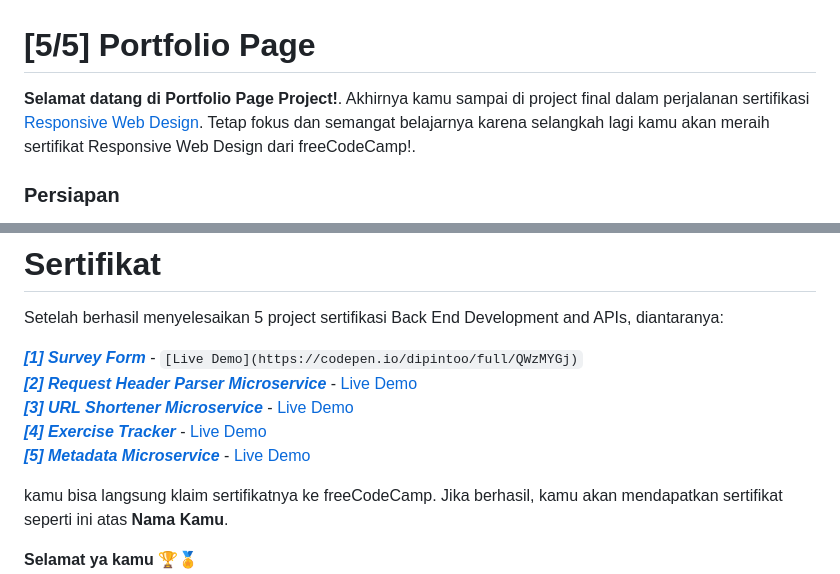
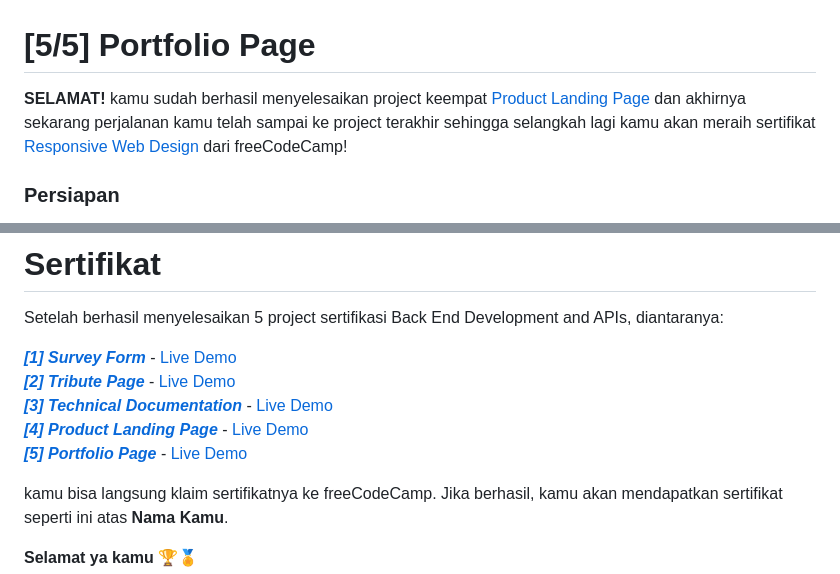
Before and after one commit to dipintoo/freeCodeCamp_Portfolio-Page, a Markdown page: README.md, 2 parts joined by grey strips. Rendered like a GitHub page.

```diff
--- a/README.md
+++ b/README.md
@@ -1,6 +1,6 @@
 # [5/5] Portfolio Page
 
-**Selamat datang di Portfolio Page Project!**. Akhirnya kamu sampai di project final dalam perjalanan sertifikasi [Responsive Web Design](https://www.freecodecamp.org/learn/2022/responsive-web-design/). Tetap fokus dan semangat belajarnya karena selangkah lagi kamu akan meraih sertifikat Responsive Web Design dari freeCodeCamp!.
+**SELAMAT!** kamu sudah berhasil menyelesaikan project keempat [Product Landing Page](https://github.com/dipintoo/freeCodeCamp_Product-Landing-Page) dan akhirnya sekarang perjalanan kamu telah sampai ke project terakhir sehingga selangkah lagi kamu akan meraih sertifikat [Responsive Web Design](https://www.freecodecamp.org/learn/2022/responsive-web-design/) dari freeCodeCamp!
 
 ### Persiapan
 
@@ -62,11 +62,11 @@ Selamat ngoding dan ngedesain!
 
 Setelah berhasil menyelesaikan 5 project sertifikasi Back End Development and APIs, diantaranya:
 
-[***[1] Survey Form***](https://github.com/dipintoo/freeCodeCamp_Survey-Form) - `[Live Demo](https://codepen.io/dipintoo/full/QWzMYGj)`
-[***[2] Request Header Parser Microservice***](https://github.com/dipintoo/freeCodeCamp_Headers-Parser) - [Live Demo](https://freecodecampheaders-parser-microservice.dipintoo.repl.co/)
-[***[3] URL Shortener Microservice***](https://github.com/dipintoo/freeCodeCamp_Url-Shortner) - [Live Demo](https://freecodecampurl-shortner.dipintoo.repl.co/)
-[***[4] Exercise Tracker***](https://github.com/dipintoo/freeCodeCamp_Exercise-Tracker) - [Live Demo](https://freecodecampexercise-tracker.dipintoo.repl.co/)
-[***[5] Metadata Microservice***](https://github.com/dipintoo/freeCodeCamp_Metadata) - [Live Demo](https://freecodecampmetadata-microservice.dipintoo.repl.co/)
+[***[1] Survey Form***](https://github.com/dipintoo/freeCodeCamp_Survey-Form) - [Live Demo](https://codepen.io/dipintoo/full/QWzMYGj)
+[***[2] Tribute Page***](https://github.com/dipintoo/freeCodeCamp_Tribute-Page) - [Live Demo](https://codepen.io/dipintoo/live/NWeaxye)
+[***[3] Technical Documentation***](https://github.com/dipintoo/freeCodeCamp_Technical-Documentation) - [Live Demo](https://codepen.io/dipintoo/full/poqWyBP)
+[***[4] Product Landing Page***](https://github.com/dipintoo/freeCodeCamp_Product-Landing-Page) - [Live Demo](https://codepen.io/dipintoo/full/VwqrwqY)
+[***[5] Portfolio Page***](https://github.com/dipintoo/freeCodeCamp_Portfolio-Page) - [Live Demo](https://codepen.io/dipintoo/full/PoXEWdP)
 
 kamu bisa langsung klaim sertifikatnya ke freeCodeCamp. Jika berhasil, kamu akan mendapatkan sertifikat seperti ini atas **Nama Kamu**.
 
```
